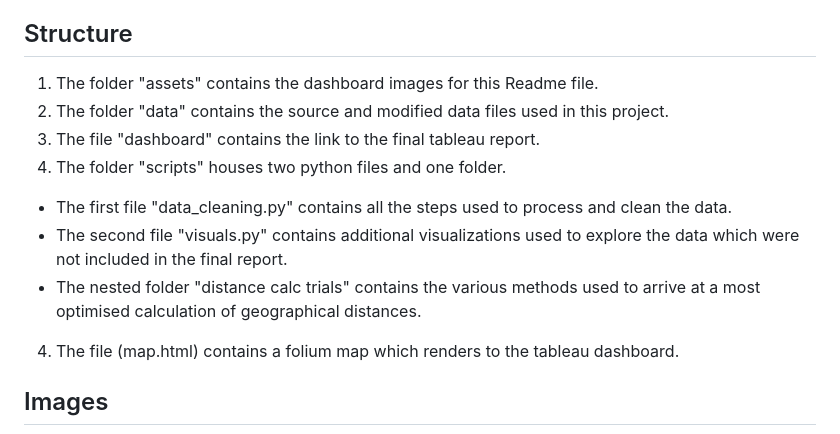
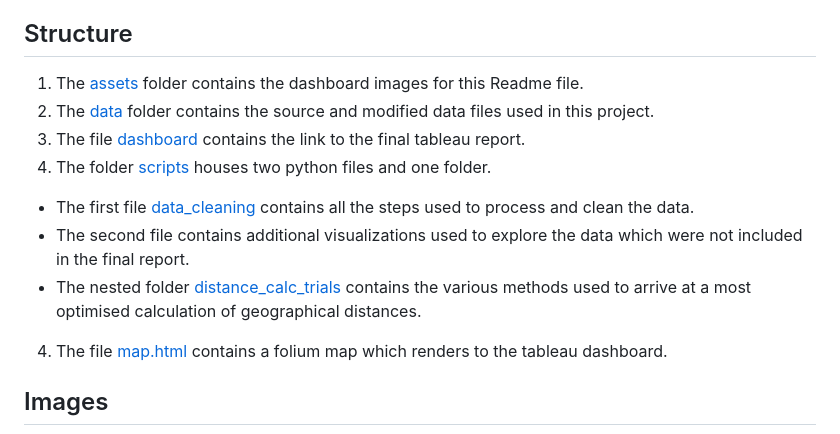
Before and after one commit to DisephD/Nigerian-Hospitals-Project, a Markdown page: README.md, the part around the change. Drawn GitHub-style.

```diff
--- a/README.md
+++ b/README.md
@@ -45,14 +45,14 @@ The data for this project is sourced from:
 The [Humanitarian Data Exchange](https://https://data.humdata.org/dataset/nigeria-hospitals-and-clinics-with-registration-status-and-location) platform, which was provided by the Nigeria Federal Ministry of Health.
 
 ## Structure
-1. The folder "assets" contains the dashboard images for this Readme file.
-2. The folder "data" contains the source and modified data files used in this project.
-2. The file "dashboard" contains the link to the final tableau report.
-3. The folder "scripts" houses two python files and one folder.
-* The first file "data_cleaning.py" contains all the steps used to process and clean the data.
-* The second file "visuals.py" contains additional visualizations used to explore the data which were not included in the final report.
-* The nested folder "distance calc trials" contains the various methods used to arrive at a most optimised calculation of geographical distances.
-4. The file (map.html) contains a folium map which renders to the tableau dashboard.
+1. The [assets](/assets) folder contains the dashboard images for this Readme file.
+2. The [data](/data) folder contains the source and modified data files used in this project.
+2. The file [dashboard](/dashboard.txt) contains the link to the final tableau report.
+3. The folder [scripts](/scripts) houses two python files and one folder.
+* The first file [data_cleaning](/scripts/data_cleaning.py) contains all the steps used to process and clean the data.
+* The second file contains additional visualizations used to explore the data which were not included in the final report.
+* The nested folder [distance_calc_trials](/scripts/distance_calc_trials) contains the various methods used to arrive at a most optimised calculation of geographical distances.
+4. The file [map.html](/map.html) contains a folium map which renders to the tableau dashboard.
 
 ## Images
 ![dashboard_image](/assets/image-1.png)
```
